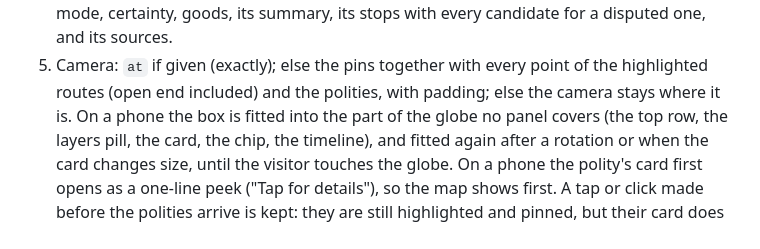
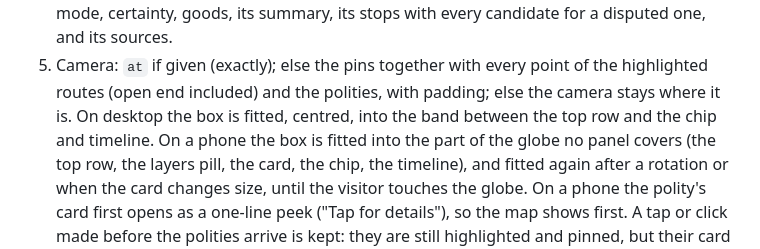
Before and after one commit to paul-bebear/atlas-through-time, a Markdown page: docs/link-format.md, the part around the change. Drawn GitHub-style.

Commit message:
docs: link format — desktop framing keeps clear of the chip and timeline
Co-Authored-By: Claude Opus 5.5 <noreply@anthropic.com>

```diff
--- a/docs/link-format.md
+++ b/docs/link-format.md
@@ -85,7 +85,8 @@ pleiades:678378@33.27,35.20~Tyrus
    its stops with every candidate for a disputed one, and its sources.
 5. Camera: `at` if given (exactly); else the pins together with every point of the
    highlighted routes (open end included) and the polities, with padding; else the camera
-   stays where it is. On a phone the box is fitted into the part of the globe no panel covers
+   stays where it is. On desktop the box is fitted, centred, into the band between the top
+   row and the chip and timeline. On a phone the box is fitted into the part of the globe no panel covers
    (the top row, the layers pill, the card, the chip, the timeline), and fitted again after a
    rotation or when the card changes size, until the visitor touches the globe. On a phone the
    polity's card first opens as a one-line peek ("Tap for details"), so the map shows first.
```
